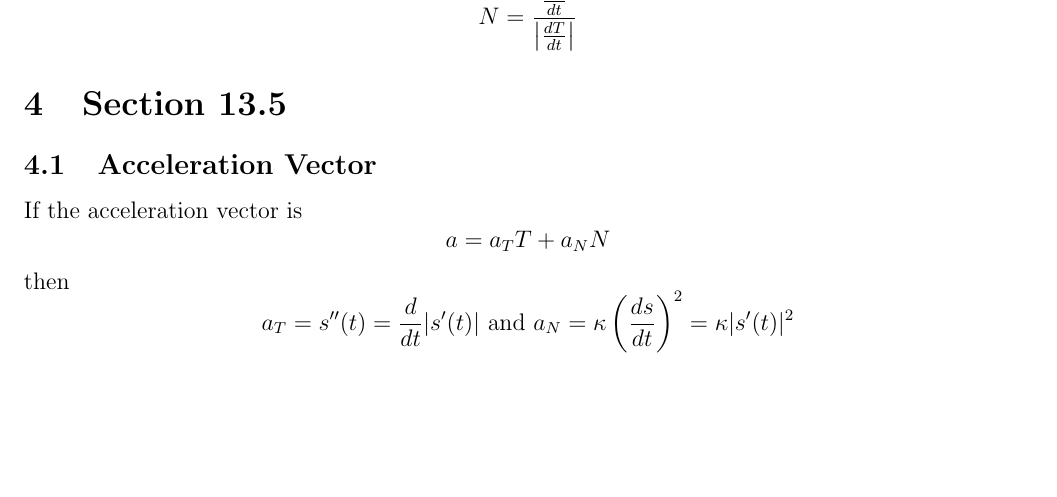
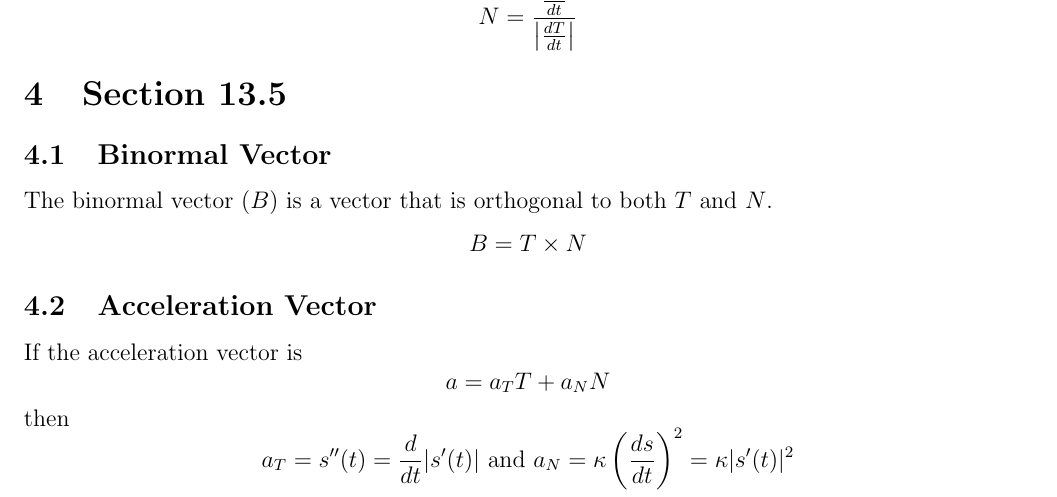
Before and after one commit to matthew-d-stringer/Calculus-3-Notes, a LaTeX document (main.tex): part of page 3 of 5, cut so that both start at the same text, the shorter picture padded with empty space. Compiled offline with pdfLaTeX.

Commit message:
some changes

```diff
--- a/main.tex
+++ b/main.tex
@@ -171,6 +171,12 @@ N = \frac{\frac{dT}{dt}}{\left| \frac{dT}{dt} \right |}
 
 \section{Section 13.5}
 
+\subsection{Binormal Vector}
+The binormal vector ($B$) is a vector that is orthogonal to both $T$ and $N$.
+\begin{equation*}
+B = T \times N
+\end{equation*}
+
 \subsection{Acceleration Vector}
 If the acceleration vector is
 \begin{equation*}
```
Also changed, not shown: main.pdf, 1 other file.
